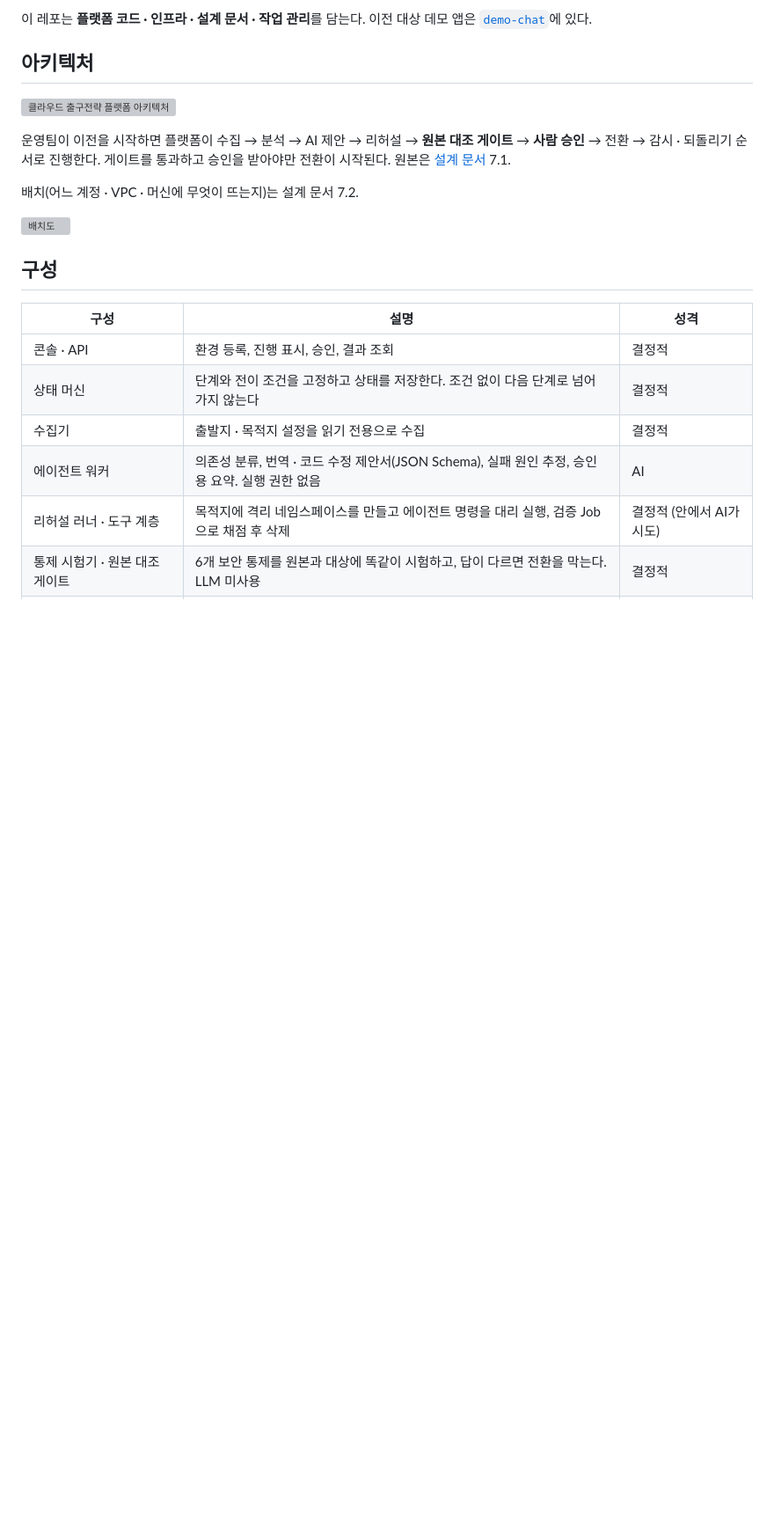
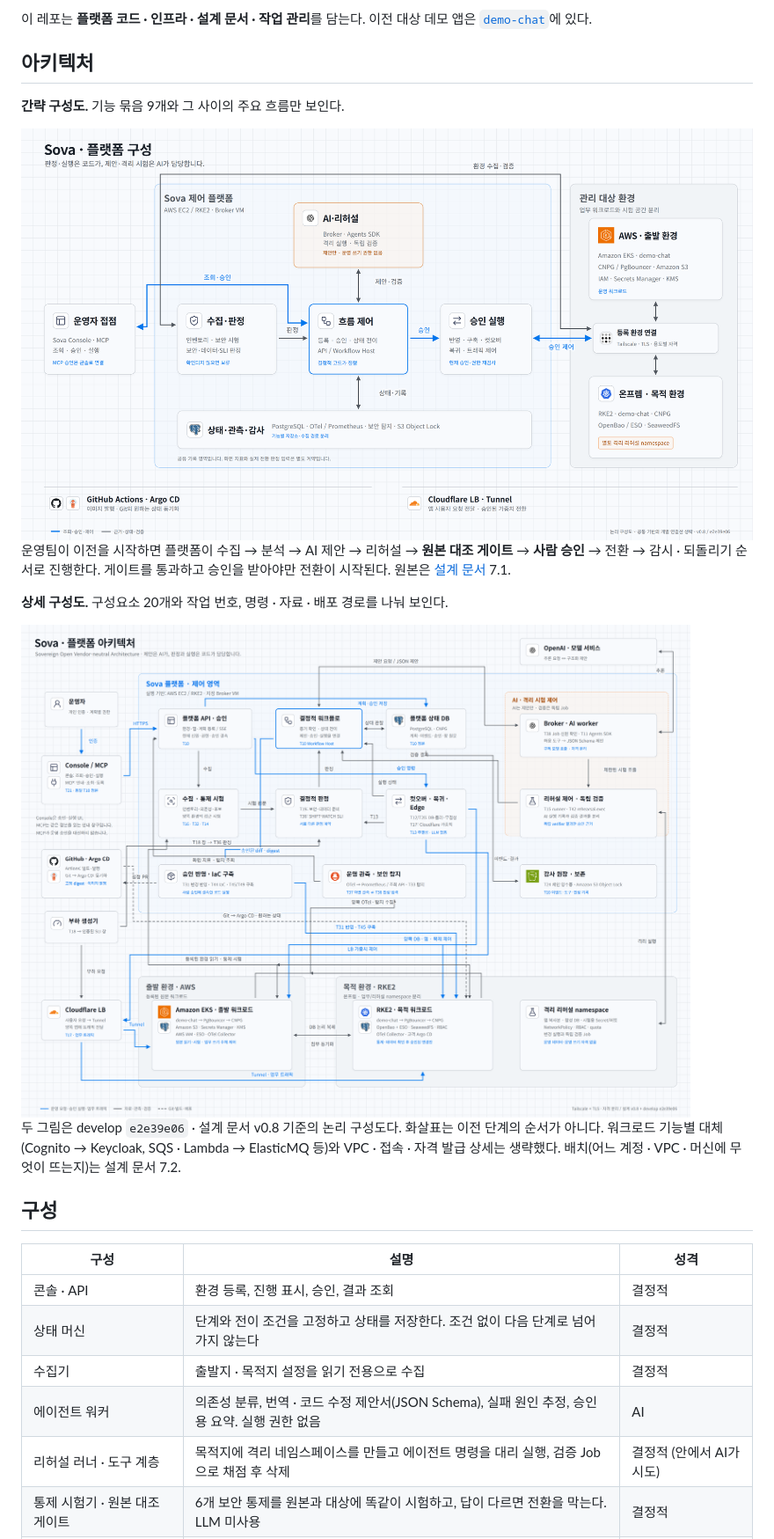
Before and after one commit to Softbank-Hackathon-Finals/platform, a Markdown page: README.md, the part around the change. Shown at 88% size. Drawn GitHub-style; pictures changed too: docs/assets/architecture-detail.png (added), docs/assets/architecture-overview.png (added); blank space fills up the shorter version; grey boxes are pictures that could not be loaded.

Commit message:
[T29] README 아키텍처 그림을 간략·상세 구성도로 교체
예선 정리(#45) 이후 갱신되지 않은 architecture.svg · deployment.svg를
develop e2e39e06 · 설계 v0.8 기준의 간략 구성도(기능 묶음 9개)와
상세 구성도(구성요소 20개)로 바꾼다. 밝은·어두운 PNG를 <picture>로 테마에 맞춘다.

Co-Authored-By: Claude Opus 5.5 <noreply@anthropic.com>

```diff
--- a/README.md
+++ b/README.md
@@ -12,13 +12,23 @@
 
 ## 아키텍처
 
-![클라우드 출구전략 플랫폼 아키텍처](docs/assets/architecture.svg)
+**간략 구성도.** 기능 묶음 9개와 그 사이의 주요 흐름만 보인다.
+
+<picture>
+  <source media="(prefers-color-scheme: dark)" srcset="docs/assets/architecture-overview-dark.png">
+  <img alt="플랫폼 간략 구성도" src="docs/assets/architecture-overview.png">
+</picture>
 
 운영팀이 이전을 시작하면 플랫폼이 수집 → 분석 → AI 제안 → 리허설 → **원본 대조 게이트** → **사람 승인** → 전환 → 감시 · 되돌리기 순서로 진행한다. 게이트를 통과하고 승인을 받아야만 전환이 시작된다. 원본은 [설계 문서](docs/design.html) 7.1.
 
-배치(어느 계정 · VPC · 머신에 무엇이 뜨는지)는 설계 문서 7.2.
+**상세 구성도.** 구성요소 20개와 작업 번호, 명령 · 자료 · 배포 경로를 나눠 보인다.
 
-![배치도](docs/assets/deployment.svg)
+<picture>
+  <source media="(prefers-color-scheme: dark)" srcset="docs/assets/architecture-detail-dark.png">
+  <img alt="플랫폼 상세 구성도" src="docs/assets/architecture-detail.png">
+</picture>
+
+두 그림은 develop `e2e39e06` · 설계 문서 v0.8 기준의 논리 구성도다. 화살표는 이전 단계의 순서가 아니다. 워크로드 기능별 대체(Cognito → Keycloak, SQS · Lambda → ElasticMQ 등)와 VPC · 접속 · 자격 발급 상세는 생략했다. 배치(어느 계정 · VPC · 머신에 무엇이 뜨는지)는 설계 문서 7.2.
 
 ## 구성
 
```
Also changed, not shown: docs/assets/architecture-detail-dark.png (added), docs/assets/architecture-overview-dark.png (added), 2 other files.
